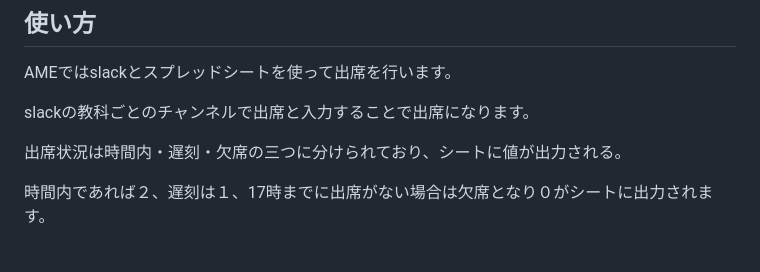
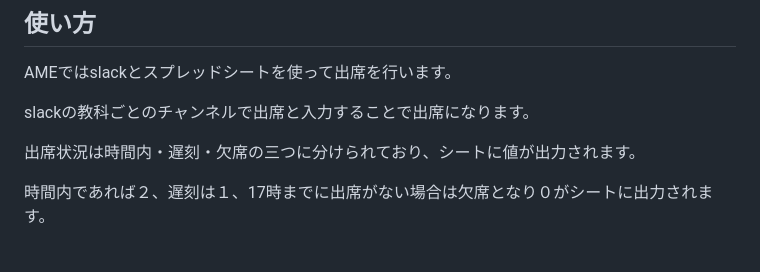
Before and after one commit to itc-n22030/AME, a Markdown page: README.md, the part around the change. Rendered like a GitHub page.

```diff
--- a/README.md
+++ b/README.md
@@ -46,7 +46,7 @@ AMEではslackとスプレッドシートを使って出席を行います。
 
 slackの教科ごとのチャンネルで出席と入力することで出席になります。
 
-出席状況は時間内・遅刻・欠席の三つに分けられており、シートに値が出力される。
+出席状況は時間内・遅刻・欠席の三つに分けられており、シートに値が出力されます。
 
 時間内であれば２、遅刻は１、17時までに出席がない場合は欠席となり０がシートに出力されます。
 
```
